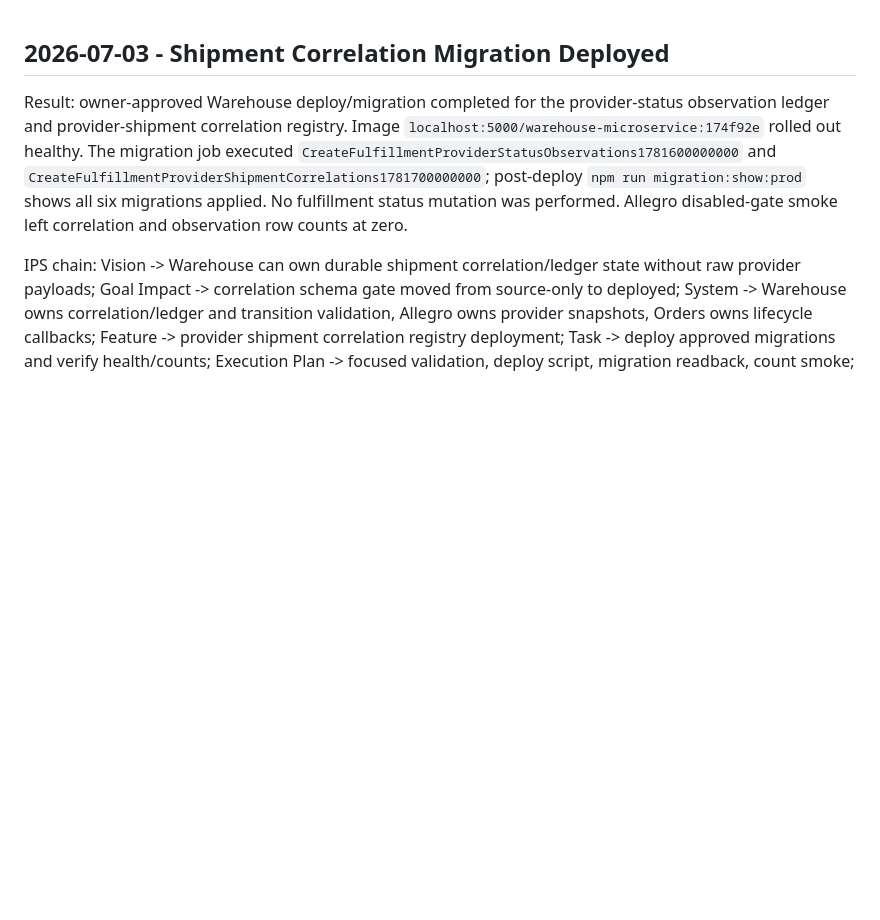
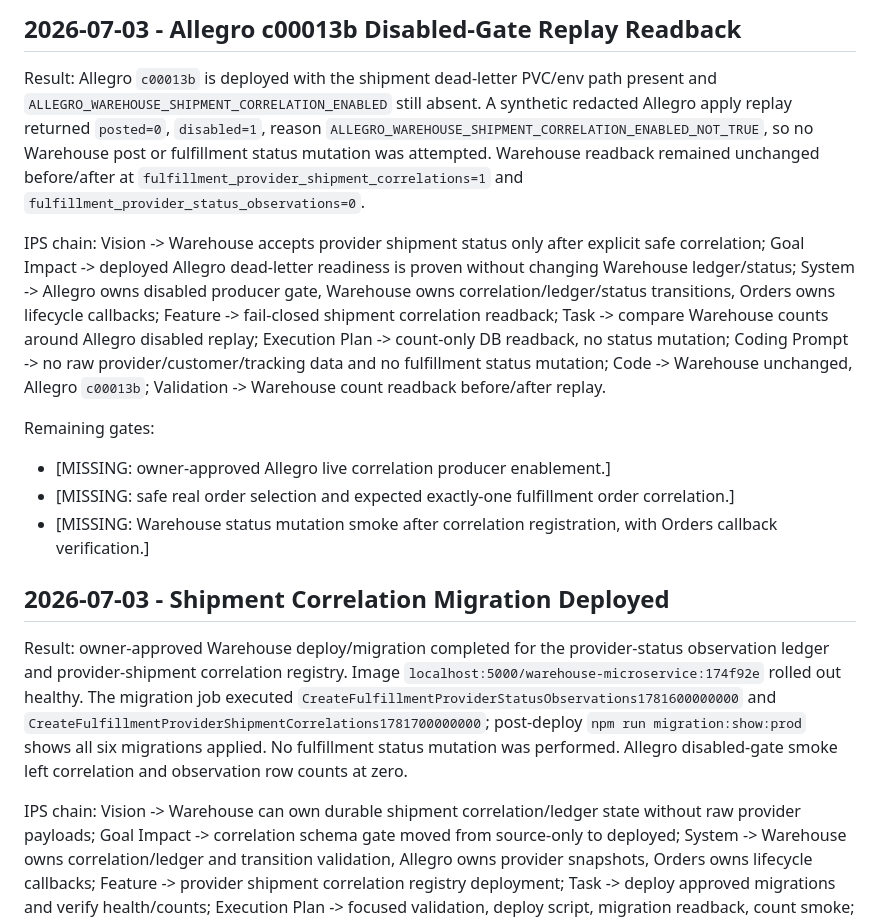
Before and after one commit to speakASAP/warehouse-microservice, a Markdown page: docs/orchestrator/STATUS.md, the part around the change. Rendered like a GitHub page; blank space fills up the shorter version.

Commit message:
docs: record allegro disabled-gate readback

```diff
--- a/docs/orchestrator/STATUS.md
+++ b/docs/orchestrator/STATUS.md
@@ -1,3 +1,15 @@
+## 2026-07-03 - Allegro c00013b Disabled-Gate Replay Readback
+
+Result: Allegro `c00013b` is deployed with the shipment dead-letter PVC/env path present and `ALLEGRO_WAREHOUSE_SHIPMENT_CORRELATION_ENABLED` still absent. A synthetic redacted Allegro apply replay returned `posted=0`, `disabled=1`, reason `ALLEGRO_WAREHOUSE_SHIPMENT_CORRELATION_ENABLED_NOT_TRUE`, so no Warehouse post or fulfillment status mutation was attempted. Warehouse readback remained unchanged before/after at `fulfillment_provider_shipment_correlations=1` and `fulfillment_provider_status_observations=0`.
+
+IPS chain: Vision -> Warehouse accepts provider shipment status only after explicit safe correlation; Goal Impact -> deployed Allegro dead-letter readiness is proven without changing Warehouse ledger/status; System -> Allegro owns disabled producer gate, Warehouse owns correlation/ledger/status transitions, Orders owns lifecycle callbacks; Feature -> fail-closed shipment correlation readback; Task -> compare Warehouse counts around Allegro disabled replay; Execution Plan -> count-only DB readback, no status mutation; Coding Prompt -> no raw provider/customer/tracking data and no fulfillment status mutation; Code -> Warehouse unchanged, Allegro `c00013b`; Validation -> Warehouse count readback before/after replay.
+
+Remaining gates:
+
+- [MISSING: owner-approved Allegro live correlation producer enablement.]
+- [MISSING: safe real order selection and expected exactly-one fulfillment order correlation.]
+- [MISSING: Warehouse status mutation smoke after correlation registration, with Orders callback verification.]
+
 ## 2026-07-03 - Shipment Correlation Migration Deployed
 
 Result: owner-approved Warehouse deploy/migration completed for the provider-status observation ledger and provider-shipment correlation registry. Image `localhost:5000/warehouse-microservice:174f92e` rolled out healthy. The migration job executed `CreateFulfillmentProviderStatusObservations1781600000000` and `CreateFulfillmentProviderShipmentCorrelations1781700000000`; post-deploy `npm run migration:show:prod` shows all six migrations applied. No fulfillment status mutation was performed. Allegro disabled-gate smoke left correlation and observation row counts at zero.
```
Also changed, not shown: docs/IMPLEMENTATION_STATE.md (+1 -0 lines).
